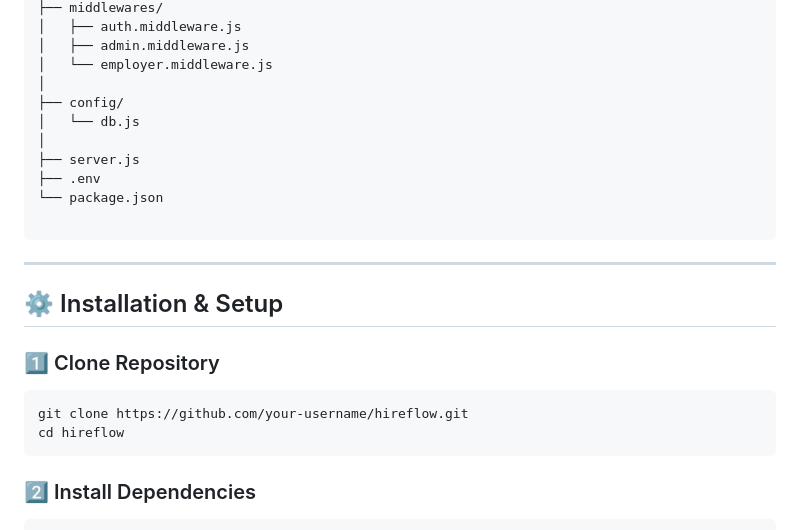
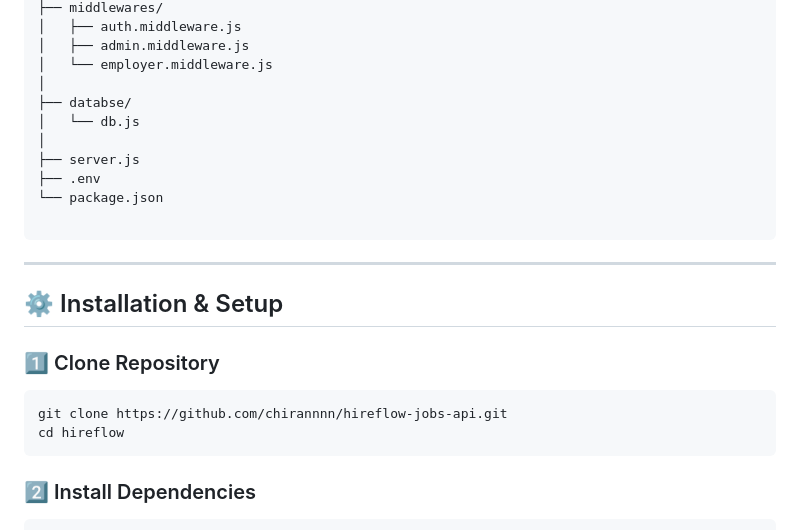
Before and after one commit to chirannnn/hireflow-jobs-api, a Markdown page: README.md, the part around the change. Drawn GitHub-style.

Commit message:
update hireflow-jop-api

````diff
--- a/README.md
+++ b/README.md
@@ -62,7 +62,7 @@ hireflow/
 │   ├── admin.middleware.js
 │   └── employer.middleware.js
 │
-├── config/
+├── databse/
 │   └── db.js
 │
 ├── server.js
@@ -78,7 +78,7 @@ hireflow/
 ### 1️⃣ Clone Repository
 
 ```bash
-git clone https://github.com/your-username/hireflow.git
+git clone https://github.com/chirannnn/hireflow-jobs-api.git
 cd hireflow
 ```
 
````
